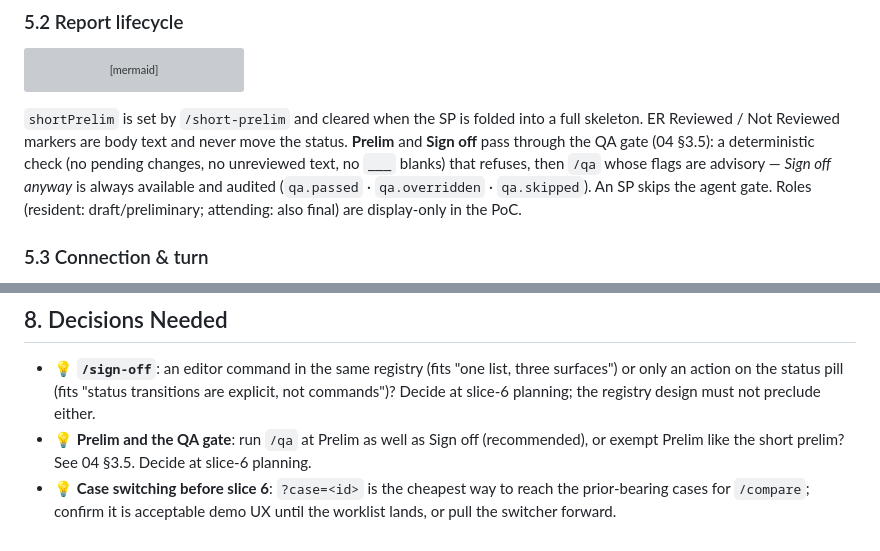
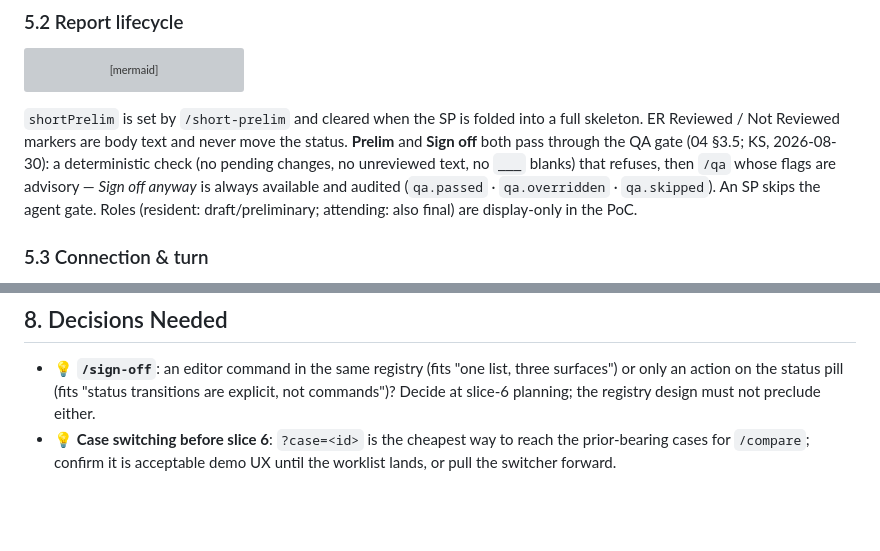
Before and after one commit to Lightbridge-KS/acp-rad-demo, a Markdown page: docs/design/02-surface-architecture.md, 2 parts joined by grey strips. Rendered like a GitHub page; blank space fills up the shorter version; grey boxes are pictures that could not be loaded.

Commit message:
docs(design): QA gate runs at Prelim as well as Sign off (KS ruling)
Co-Authored-By: Claude Fable 5 <noreply@anthropic.com>
Claude-Session: https://claude.ai/code/session_01Gb5QT7Zu37gaBWCVhwT1Ca

````diff
--- a/docs/design/02-surface-architecture.md
+++ b/docs/design/02-surface-architecture.md
@@ -186,7 +186,7 @@ stateDiagram-v2
     note right of final: write-lock — every fs/write ⇒ -32003, /qa stays available
 ```
 
-`shortPrelim` is set by `/short-prelim` and cleared when the SP is folded into a full skeleton. ER Reviewed / Not Reviewed markers are body text and never move the status. **Prelim** and **Sign off** pass through the QA gate (04 §3.5): a deterministic check (no pending changes, no unreviewed text, no `___` blanks) that refuses, then `/qa` whose flags are advisory — *Sign off anyway* is always available and audited (`qa.passed` · `qa.overridden` · `qa.skipped`). An SP skips the agent gate. Roles (resident: draft/preliminary; attending: also final) are display-only in the PoC.
+`shortPrelim` is set by `/short-prelim` and cleared when the SP is folded into a full skeleton. ER Reviewed / Not Reviewed markers are body text and never move the status. **Prelim** and **Sign off** both pass through the QA gate (04 §3.5; KS, 2026-08-30): a deterministic check (no pending changes, no unreviewed text, no `___` blanks) that refuses, then `/qa` whose flags are advisory — *Sign off anyway* is always available and audited (`qa.passed` · `qa.overridden` · `qa.skipped`). An SP skips the agent gate. Roles (resident: draft/preliminary; attending: also final) are display-only in the PoC.
 
 ### 5.3 Connection & turn
 
@@ -214,5 +214,4 @@ Sidebar header dot: `disconnected` · `connecting` · `ready` · `error` (reason
 ## 8. Decisions Needed
 
 - 💡 **`/sign-off`**: an editor command in the same registry (fits "one list, three surfaces") or only an action on the status pill (fits "status transitions are explicit, not commands")? Decide at slice-6 planning; the registry design must not preclude either.
-- 💡 **Prelim and the QA gate**: run `/qa` at Prelim as well as Sign off (recommended), or exempt Prelim like the short prelim? See 04 §3.5. Decide at slice-6 planning.
 - 💡 **Case switching before slice 6**: `?case=<id>` is the cheapest way to reach the prior-bearing cases for `/compare`; confirm it is acceptable demo UX until the worklist lands, or pull the switcher forward.
````
Also changed, not shown: docs/design/04-skills.md (+1 -2 lines), docs/progress/overview-poc.md (+1 -1 lines).
